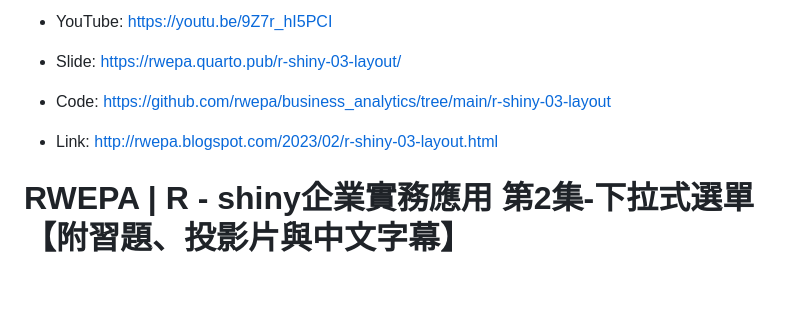
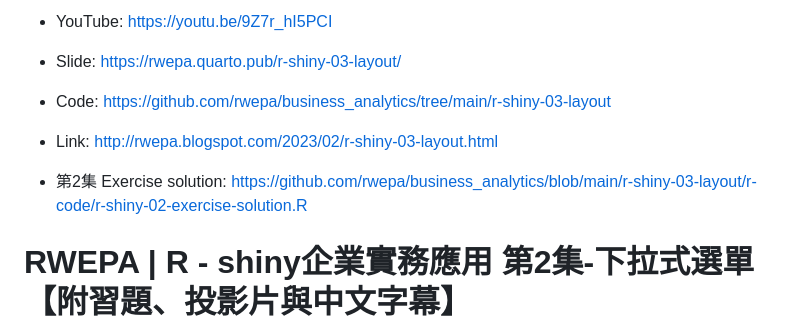
Before and after one commit to rwepa/business_analytics, a Markdown page: README.md, the part around the change. Rendered like a GitHub page; blank space fills up the shorter version.

```diff
--- a/README.md
+++ b/README.md
@@ -19,6 +19,8 @@
 + Code: https://github.com/rwepa/business_analytics/tree/main/r-shiny-03-layout
 
 + Link: http://rwepa.blogspot.com/2023/02/r-shiny-03-layout.html
+
++ 第2集 Exercise solution: https://github.com/rwepa/business_analytics/blob/main/r-shiny-03-layout/r-code/r-shiny-02-exercise-solution.R
 
 # RWEPA | R - shiny企業實務應用 第2集-下拉式選單【附習題、投影片與中文字幕】
 
```
